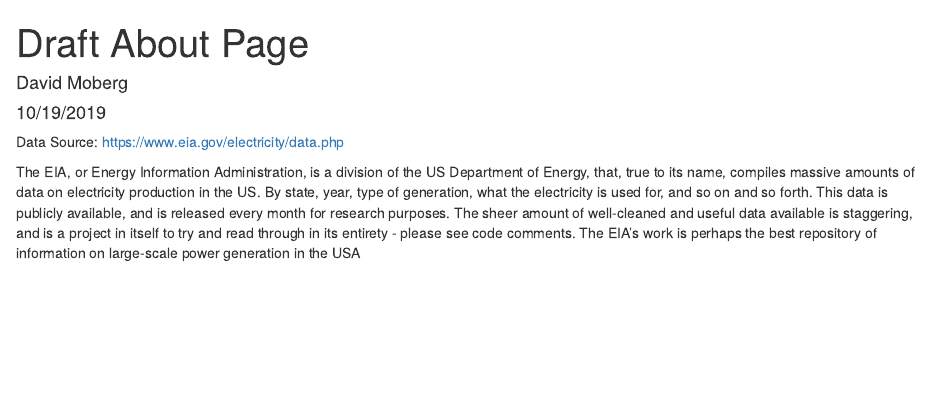
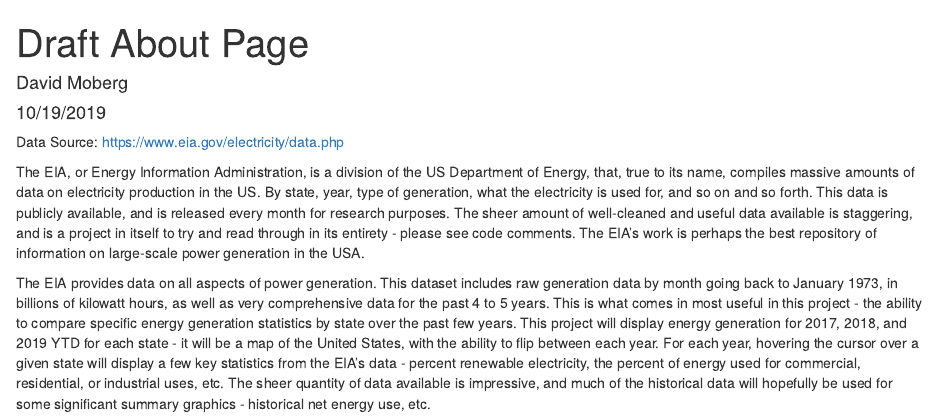
Before and after one commit to davidmoberg/Milestone-5, an R Markdown document (MS-5.Rmd): the page in a window 1100 px wide, from its top. Rendered offline with R 4.5, knitr and Pandoc, with nearby package versions; column names are cleaned by a stand-in for the janitor package.

Commit message:
Final commit

````diff
--- a/MS-5.Rmd
+++ b/MS-5.Rmd
@@ -29,4 +29,7 @@ annual_monthly_data<-read_xlsx(path ="raw-data/Table_7.1_Electricity_Overview.xl
 ```
 
 
-The EIA, or Energy Information Administration, is a division of the US Department of Energy, that, true to its name, compiles massive amounts of data on electricity production in the US. By state, year, type of generation, what the electricity is used for, and so on and so forth. This data is publicly available, and is released every month for research purposes. The sheer amount of well-cleaned and useful data available is staggering, and is a project in itself to try and read through in its entirety - please see code comments. The EIA's work is perhaps the best repository of information on large-scale power generation in the USA
+
+The EIA, or Energy Information Administration, is a division of the US Department of Energy, that, true to its name, compiles massive amounts of data on electricity production in the US. By state, year, type of generation, what the electricity is used for, and so on and so forth. This data is publicly available, and is released every month for research purposes. The sheer amount of well-cleaned and useful data available is staggering, and is a project in itself to try and read through in its entirety - please see code comments. The EIA’s work is perhaps the best repository of information on large-scale power generation in the USA.
+
+The EIA provides data on all aspects of power generation. This dataset includes raw generation data by month going back to January 1973, in billions of kilowatt hours, as well as very comprehensive data for the past 4 to 5 years. This is what comes in most useful in this project - the ability to compare specific energy generation statistics by state over the past few years. This project will display energy generation for 2017, 2018, and 2019 YTD for each state - it will be a map of the United States, with the ability to flip between each year. For each year, hovering the cursor over a given state will display a few key statistics from the EIA’s data - percent renewable electricity, the percent of energy used for commercial, residential, or industrial uses, etc. The sheer quantity of data available is impressive, and much of the historical data will hopefully be used for some significant summary graphics - historical net energy use, etc.
````
Also changed, not shown: MS-5.html, raw-data/august2019/~$Table_1_03_A.xlsx (added).
